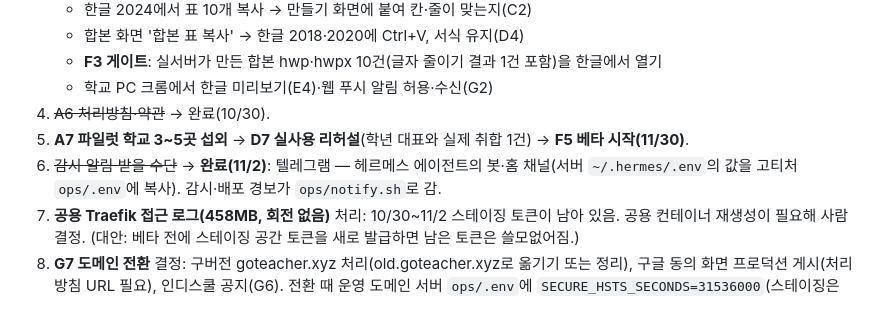
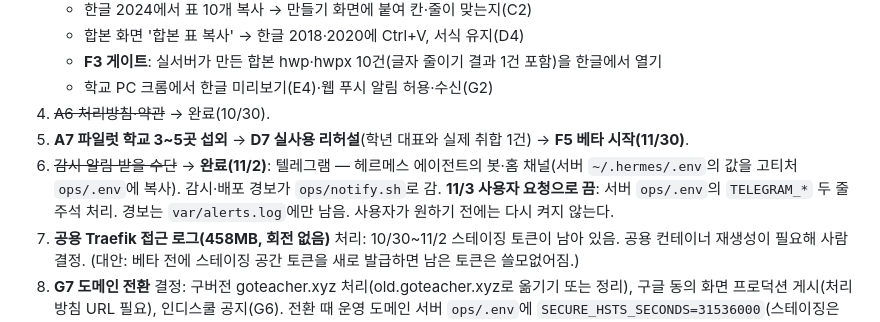
Before and after one commit to acttoze/goteacher3, a Markdown page: meeting/30_dev_log.md, the part around the change. GitHub-like rendering.

Commit message:
운영 텔레그램 알림 끔(서버 ops/.env, 사용자 요청) 기록
Co-Authored-By: Claude Opus 5.5 <noreply@anthropic.com>

```diff
--- a/meeting/30_dev_log.md
+++ b/meeting/30_dev_log.md
@@ -91,7 +91,7 @@
    - 학교 PC 크롬에서 한글 미리보기(E4)·웹 푸시 알림 허용·수신(G2)
 4. ~~A6 처리방침·약관~~ → 완료(10/30).
 5. **A7 파일럿 학교 3~5곳 섭외** → **D7 실사용 리허설**(학년 대표와 실제 취합 1건) → **F5 베타 시작(11/30)**.
-6. ~~감시 알림 받을 수단~~ → **완료(11/2)**: 텔레그램 — 헤르메스 에이전트의 봇·홈 채널(서버 `~/.hermes/.env`의 값을 고티처 `ops/.env`에 복사). 감시·배포 경보가 `ops/notify.sh`로 감.
+6. ~~감시 알림 받을 수단~~ → **완료(11/2)**: 텔레그램 — 헤르메스 에이전트의 봇·홈 채널(서버 `~/.hermes/.env`의 값을 고티처 `ops/.env`에 복사). 감시·배포 경보가 `ops/notify.sh`로 감. **11/3 사용자 요청으로 끔**: 서버 `ops/.env`의 `TELEGRAM_*` 두 줄 주석 처리. 경보는 `var/alerts.log`에만 남음. 사용자가 원하기 전에는 다시 켜지 않는다.
 7. **공용 Traefik 접근 로그(458MB, 회전 없음)** 처리: 10/30~11/2 스테이징 토큰이 남아 있음. 공용 컨테이너 재생성이 필요해 사람 결정. (대안: 베타 전에 스테이징 공간 토큰을 새로 발급하면 남은 토큰은 쓸모없어짐.)
 8. **G7 도메인 전환** 결정: 구버전 goteacher.xyz 처리(old.goteacher.xyz로 옮기기 또는 정리), 구글 동의 화면 프로덕션 게시(처리방침 URL 필요), 인디스쿨 공지(G6). 전환 때 운영 도메인 서버 `ops/.env`에 `SECURE_HSTS_SECONDS=31536000`(스테이징은 기본 3600).
 
```
